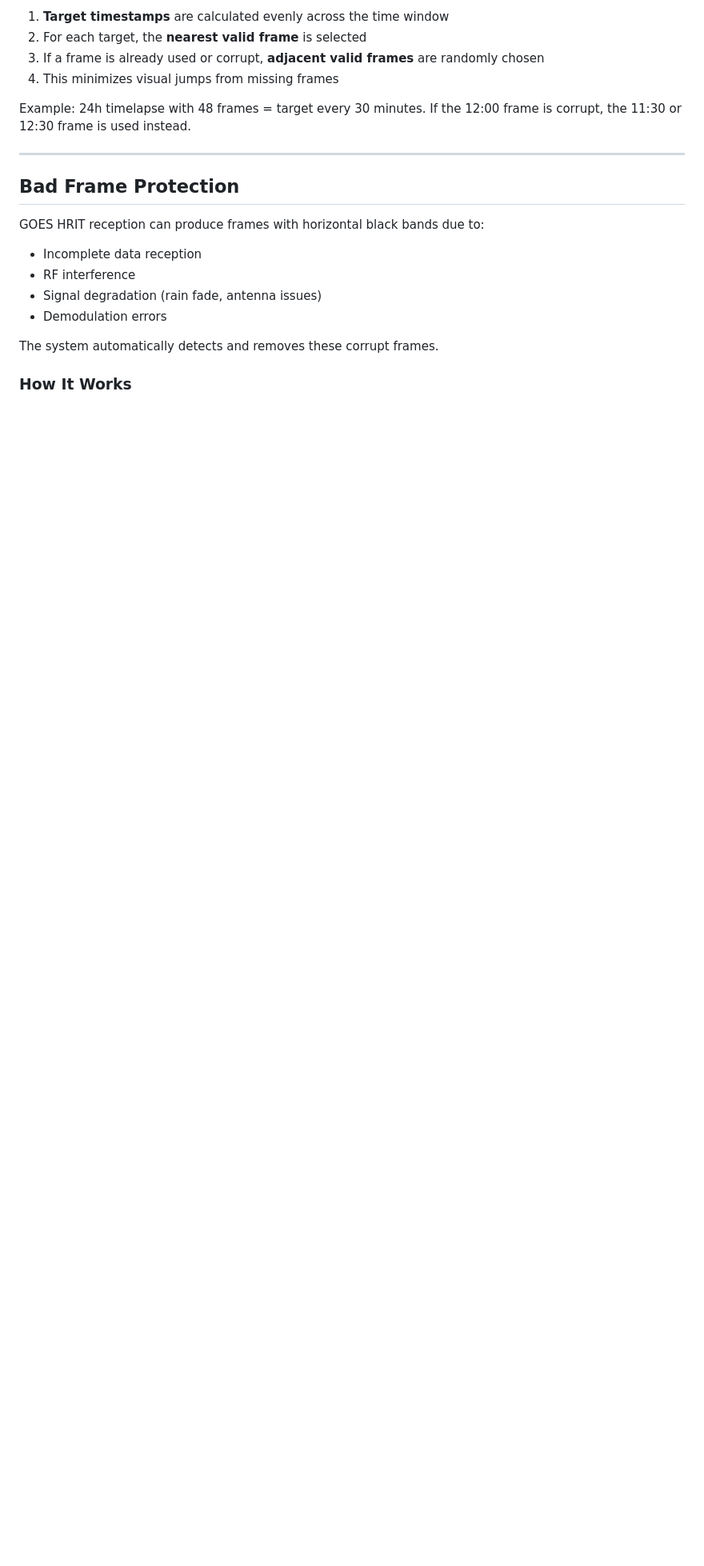
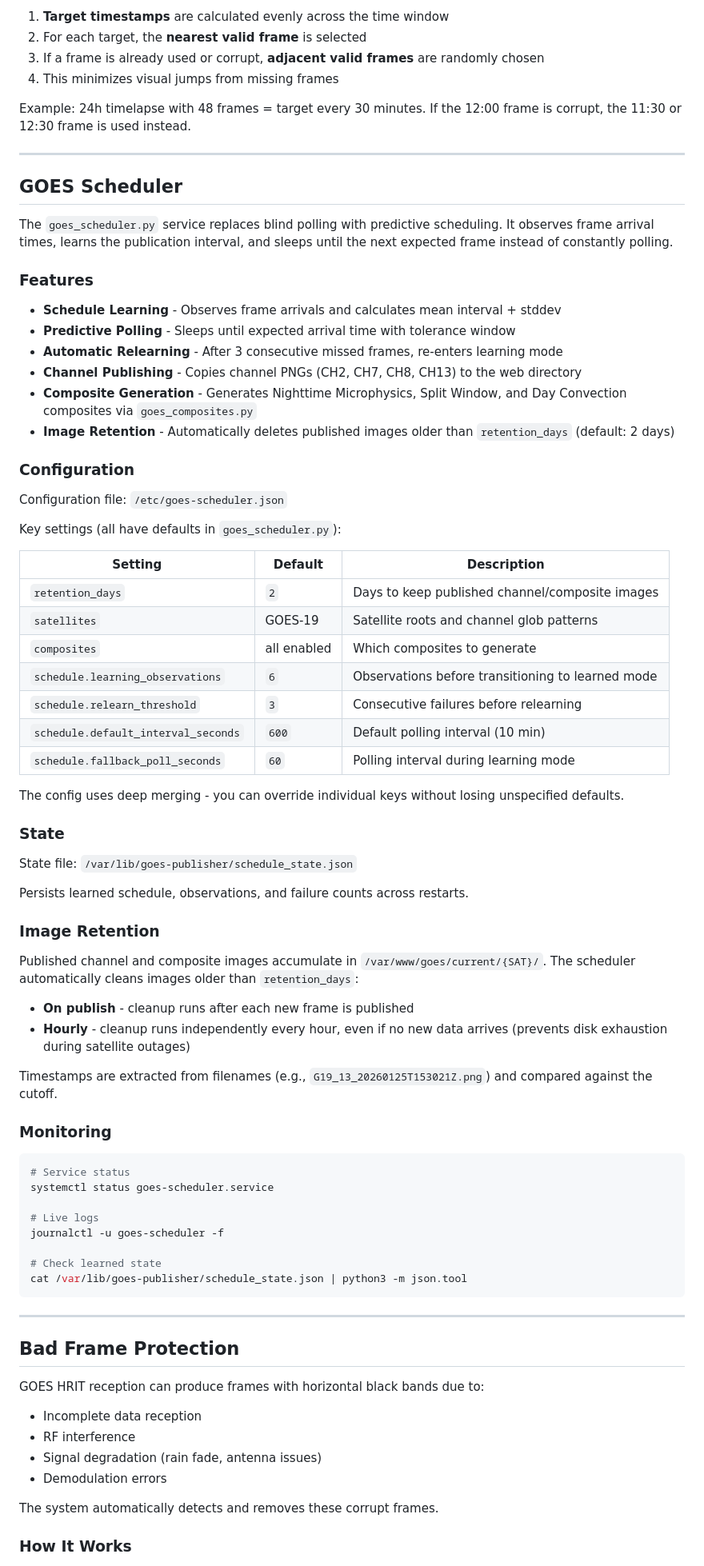
Before and after one commit to n4hy/goes-hrit-live-webui, a Markdown page: README.md, the part around one of its changes. Shown at 80% size. Drawn GitHub-style; blank space fills up the shorter version.

Commit message:
README: document GOES scheduler, composites, and image retention cleanup
Co-Authored-By: Claude Opus 4.6 (1M context) <noreply@anthropic.com>

````diff
--- a/README.md
+++ b/README.md
@@ -395,6 +404,67 @@ Example: 24h timelapse with 48 frames = target every 30 minutes. If the 12:00 fr
 
 ---
 
+## GOES Scheduler
+
+The `goes_scheduler.py` service replaces blind polling with predictive scheduling. It observes frame arrival times, learns the publication interval, and sleeps until the next expected frame instead of constantly polling.
+
+### Features
+
+- **Schedule Learning** - Observes frame arrivals and calculates mean interval + stddev
+- **Predictive Polling** - Sleeps until expected arrival time with tolerance window
+- **Automatic Relearning** - After 3 consecutive missed frames, re-enters learning mode
+- **Channel Publishing** - Copies channel PNGs (CH2, CH7, CH8, CH13) to the web directory
+- **Composite Generation** - Generates Nighttime Microphysics, Split Window, and Day Convection composites via `goes_composites.py`
+- **Image Retention** - Automatically deletes published images older than `retention_days` (default: 2 days)
+
+### Configuration
+
+Configuration file: `/etc/goes-scheduler.json`
+
+Key settings (all have defaults in `goes_scheduler.py`):
+
+| Setting | Default | Description |
+|---------|---------|-------------|
+| `retention_days` | `2` | Days to keep published channel/composite images |
+| `satellites` | GOES-19 | Satellite roots and channel glob patterns |
+| `composites` | all enabled | Which composites to generate |
+| `schedule.learning_observations` | `6` | Observations before transitioning to learned mode |
+| `schedule.relearn_threshold` | `3` | Consecutive failures before relearning |
+| `schedule.default_interval_seconds` | `600` | Default polling interval (10 min) |
+| `schedule.fallback_poll_seconds` | `60` | Polling interval during learning mode |
+
+The config uses deep merging - you can override individual keys without losing unspecified defaults.
+
+### State
+
+State file: `/var/lib/goes-publisher/schedule_state.json`
+
+Persists learned schedule, observations, and failure counts across restarts.
+
+### Image Retention
+
+Published channel and composite images accumulate in `/var/www/goes/current/{SAT}/`. The scheduler automatically cleans images older than `retention_days`:
+
+- **On publish** - cleanup runs after each new frame is published
+- **Hourly** - cleanup runs independently every hour, even if no new data arrives (prevents disk exhaustion during satellite outages)
+
+Timestamps are extracted from filenames (e.g., `G19_13_20260125T153021Z.png`) and compared against the cutoff.
+
+### Monitoring
+
+```bash
+# Service status
+systemctl status goes-scheduler.service
+
+# Live logs
+journalctl -u goes-scheduler -f
+
+# Check learned state
+cat /var/lib/goes-publisher/schedule_state.json | python3 -m json.tool
+```
+
+---
+
 ## Bad Frame Protection
 
 GOES HRIT reception can produce frames with horizontal black bands due to:
````
Also changed, not shown: other parts of README.md (+27 -10 lines).
